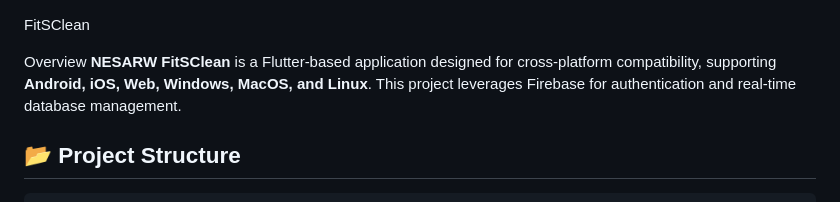
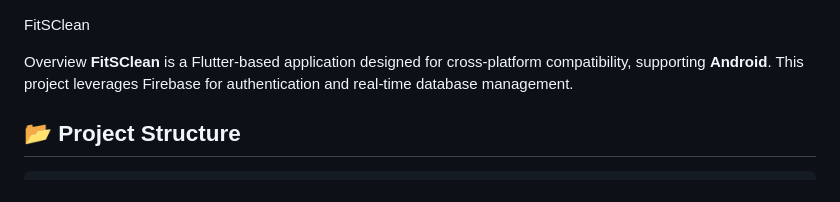
Before and after one commit to nesarw/Fitsclean, a Markdown page: README.md, the part around the change. Drawn GitHub-style.

````diff
--- a/README.md
+++ b/README.md
@@ -2,7 +2,7 @@
 FitSClean
 
 Overview
-**NESARW FitSClean** is a Flutter-based application designed for cross-platform compatibility, supporting **Android, iOS, Web, Windows, MacOS, and Linux**. This project leverages Firebase for authentication and real-time database management.
+**FitSClean** is a Flutter-based application designed for cross-platform compatibility, supporting **Android**. This project leverages Firebase for authentication and real-time database management.
 
 ## 📂 Project Structure
 ```
````
